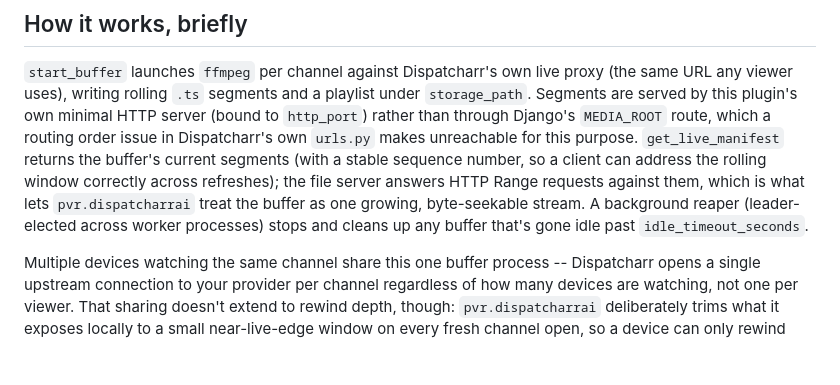
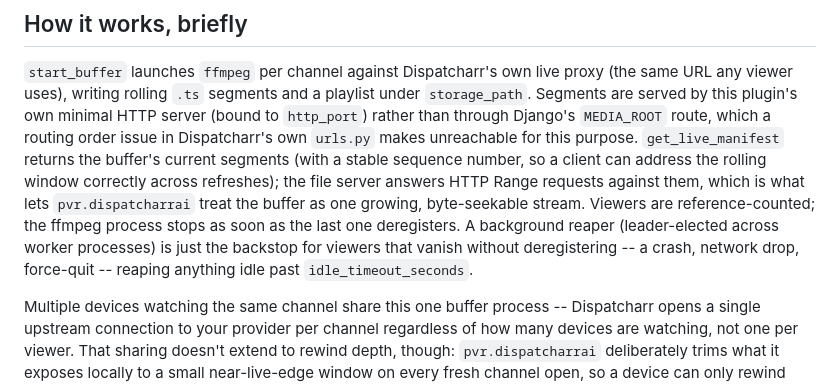
Before and after one commit to BruiserBrody17/pvr.dispatcharr-unofficial, a Markdown page: dispatcharr-plugin/timeshift_buffer/README.md, the part around the change. Drawn GitHub-style; blank space fills up the shorter version.

Commit message:
Fix timeshift_buffer README's buffer-teardown description
Same gap as the main README/TIMESHIFT.md fix: this described teardown
as purely the idle-timeout reaper's job, omitting the reference-counted
stop_buffer call that actually tears the buffer down immediately once
the last registered viewer deregisters (a normal client close, Kodi
quit included). The reaper is only the backstop for a viewer that
vanishes without deregistering.

Co-Authored-By: Claude Sonnet 5 <noreply@anthropic.com>

```diff
--- a/dispatcharr-plugin/timeshift_buffer/README.md
+++ b/dispatcharr-plugin/timeshift_buffer/README.md
@@ -21,8 +21,11 @@ returns the buffer's current segments (with a stable sequence number, so
 a client can address the rolling window correctly across refreshes); the
 file server answers HTTP Range requests against them, which is what lets
 `pvr.dispatcharrai` treat the buffer as one growing, byte-seekable
-stream. A background reaper (leader-elected across worker processes)
-stops and cleans up any buffer that's gone idle past `idle_timeout_seconds`.
+stream. Viewers are reference-counted; the ffmpeg process stops as soon
+as the last one deregisters. A background reaper (leader-elected across
+worker processes) is just the backstop for viewers that vanish without
+deregistering -- a crash, network drop, force-quit -- reaping anything
+idle past `idle_timeout_seconds`.
 
 Multiple devices watching the same channel share this one buffer
 process -- Dispatcharr opens a single upstream connection to your
```
